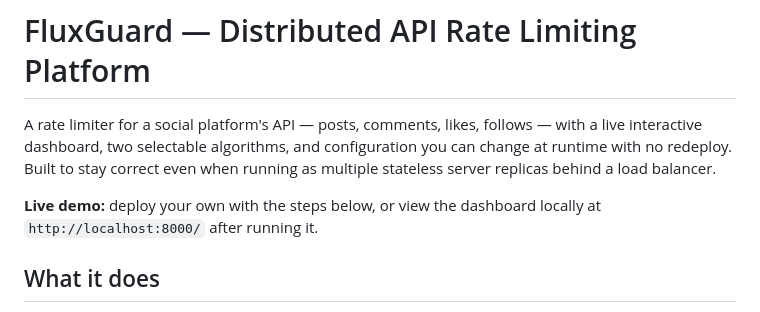
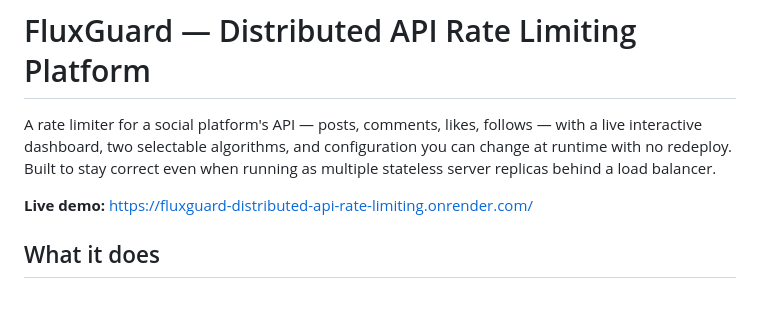
Before and after one commit to ArJ141/FluxGuard-Distributed-API-Rate-Limiting-Platform, a Markdown page: README.md, the part around the change. Rendered like a GitHub page.

Commit message:
Change live demo link to hosted version
Updated live demo link to the hosted version.

```diff
--- a/README.md
+++ b/README.md
@@ -6,8 +6,7 @@ algorithms, and configuration you can change at runtime with no
 redeploy. Built to stay correct even when running as multiple
 stateless server replicas behind a load balancer.
 
-**Live demo:** deploy your own with the steps below, or view the
-dashboard locally at `http://localhost:8000/` after running it.
+**Live demo:** https://fluxguard-distributed-api-rate-limiting.onrender.com/
 
 ## What it does
 
```
